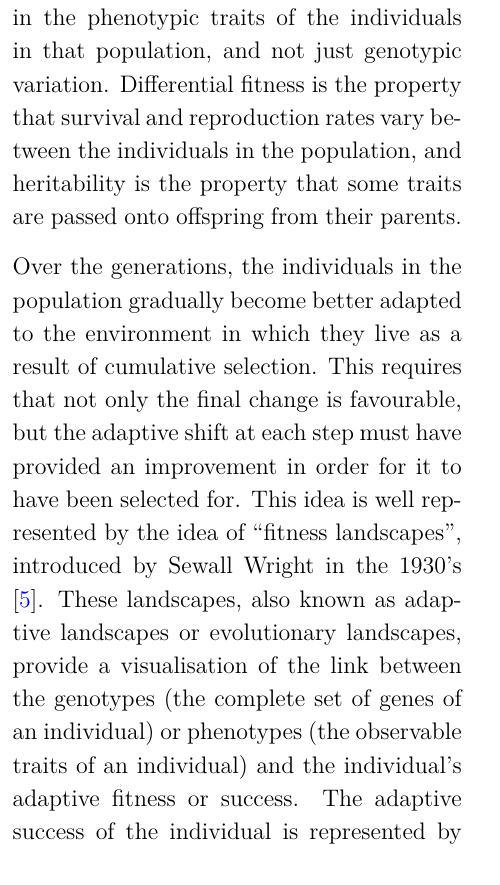
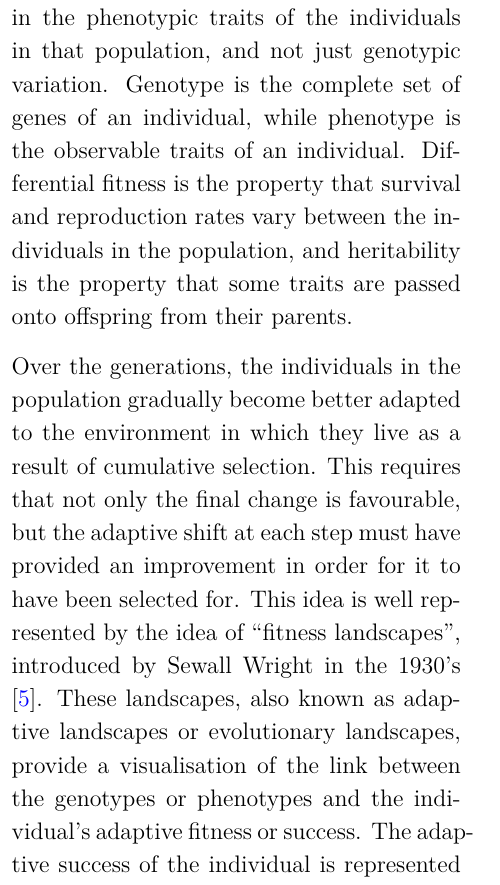
Before and after one commit to SaraPJensen/FYS-STK, a LaTeX document (Project3/tex/project2.tex): part of one column of page 4 of 9, cut so that both start at the same text. Compiled offline with pdfLaTeX.

Commit message:
update tex

```diff
--- a/Project3/tex/project2.tex
+++ b/Project3/tex/project2.tex
@@ -88,9 +88,9 @@ In order to determine the error, a cost function must be defined. In the case of
 \subsection{Genetic Algorithms}
 Genetic algorithms form a family of machine learning algorithms inspired by the process of natural selection. The use of evolutionary systems to develop computational methods to solve optimisation problems stems back to the 1950s and 60s. Genetic algorithms were originally developed by John Holland and his and colleagues at the University of Michigan in the 60s and 70s, and his main theoretical framework as presented in his 1975 book \textit{Adaptation in Natural and Artificial Systems} \cite{Holland} is still in use today.
 
-The main idea behind genetic algorithms is to take inspiration from the unsupervised Darwinian evolution of populations of living organisms over generations and create an analogous machine learning algorithm. There are three main principles of Darwinian evolution which are usually considered the necessary and sufficient conditions for natural selection to occur. These are a) phenotypic variation, b) differential fitness, and c) heritability. Phenotypic variation is the population level property of there being variation in the phenotypic traits of the individuals in that population, and not just genotypic variation. Differential fitness is the property that survival and reproduction rates vary between the individuals in the population, and heritability is the property that some traits are passed onto offspring from their parents.
+The main idea behind genetic algorithms is to take inspiration from the unsupervised Darwinian evolution of populations of living organisms over generations and create an analogous machine learning algorithm. There are three main principles of Darwinian evolution which are usually considered the necessary and sufficient conditions for natural selection to occur. These are a) phenotypic variation, b) differential fitness, and c) heritability. Phenotypic variation is the population level property of there being variation in the phenotypic traits of the individuals in that population, and not just genotypic variation. Genotype is the complete set of genes of an individual, while phenotype is the observable traits of an individual. Differential fitness is the property that survival and reproduction rates vary between the individuals in the population, and heritability is the property that some traits are passed onto offspring from their parents.
 
-Over the generations, the individuals in the population gradually become better adapted to the environment in which they live as a result of cumulative selection. This requires that not only the final change is favourable, but the adaptive shift at each step must have provided an improvement in order for it to have been selected for.  This idea is well represented by the idea of ``fitness landscapes'', introduced by Sewall Wright in the 1930's \cite{Sewall}. These landscapes, also known as adaptive landscapes or evolutionary landscapes, provide a visualisation of the link between the genotypes (the complete set of genes of an individual) or phenotypes (the observable traits of an individual) and the individual's adaptive fitness or success. The adaptive success of the individual is represented by the height of its position in the landscape, and individuals with similar genotypes are expected to be located nearby each other in the landscape. These landscapes can be multidimensional, although the exact parameters along the other axes will be complex functions of the environment, and are rarely studied in detail. Instead, such landscapes provide a useful metaphor and tool for visualising evolutionary optimisation, where the population as a whole is expected to move towards higher points in the landscape over time. Furthermore, it makes it easy to understand how populations can end up at local minima with suboptimal traits which evolution struggles to ''improve'', since moving to the true optimum would require an initial descent in the landscape, which cannot happen through cumulative selection. Random mutations can in some cases help to prevent this, but not always.
+Over the generations, the individuals in the population gradually become better adapted to the environment in which they live as a result of cumulative selection. This requires that not only the final change is favourable, but the adaptive shift at each step must have provided an improvement in order for it to have been selected for.  This idea is well represented by the idea of ``fitness landscapes'', introduced by Sewall Wright in the 1930's \cite{Sewall}. These landscapes, also known as adaptive landscapes or evolutionary landscapes, provide a visualisation of the link between the genotypes or phenotypes and the individual's adaptive fitness or success. The adaptive success of the individual is represented by the height of its position in the landscape, and individuals with similar genotypes are expected to be located nearby each other in the landscape. These landscapes can be multidimensional, although the exact parameters along the other axes will be complex functions of the environment, and are rarely studied in detail. Instead, such landscapes provide a useful metaphor and tool for visualising evolutionary optimisation, where the population as a whole is expected to move towards higher points in the landscape over time. Furthermore, it makes it easy to understand how populations can end up at local minima with suboptimal traits which evolution struggles to ''improve'', since moving to the true optimum would require an initial descent in the landscape, which cannot happen through cumulative selection. Random mutations can in some cases help to prevent this, but not always.
 
 Applying this to machine learning, it is common to initialise a ``population'' of ``chromosomes'', which form a set of candidate solutions. Each chromosome is encoded as a list of genes following a set of encoding and decoding rules determined by the algorithms. Each gene then encodes an element of the candidate solution. For each generation, the ``fitness'' of each chromosome is evaluated based on some metric which is summarised in the cost function. The fitness of the individuals then determines their chance of reproduction.
 A new generation of chromosomes is then generated through reproduction (crossover) and mutation, where the fittest chromosomes from the past generation are most likely to have their genes passed on. A range of different algorithms can be used for these two steps. Over the generations, it is hoped that the fitness of the candidate solutions will increase until a sufficiently good model is reached. However, the concept of fitness landscapes apply equally well to such machine learning algorithms as to the evolutionary process. There will be always be a significant risk of getting stuck at local maxima in the landscape, where the evolutionary process stagnates at a sub-optimal solution. Getting stuck in such local extrema is an ever-present problem in all of machine learning. Genetic algorithms thus stands out in that the mutation operator helps at getting out of these stagnation points, increasing the chances of reaching the global maxima in the fitness landscape.
```
Also changed, not shown: Project3/tex/project2.pdf.
